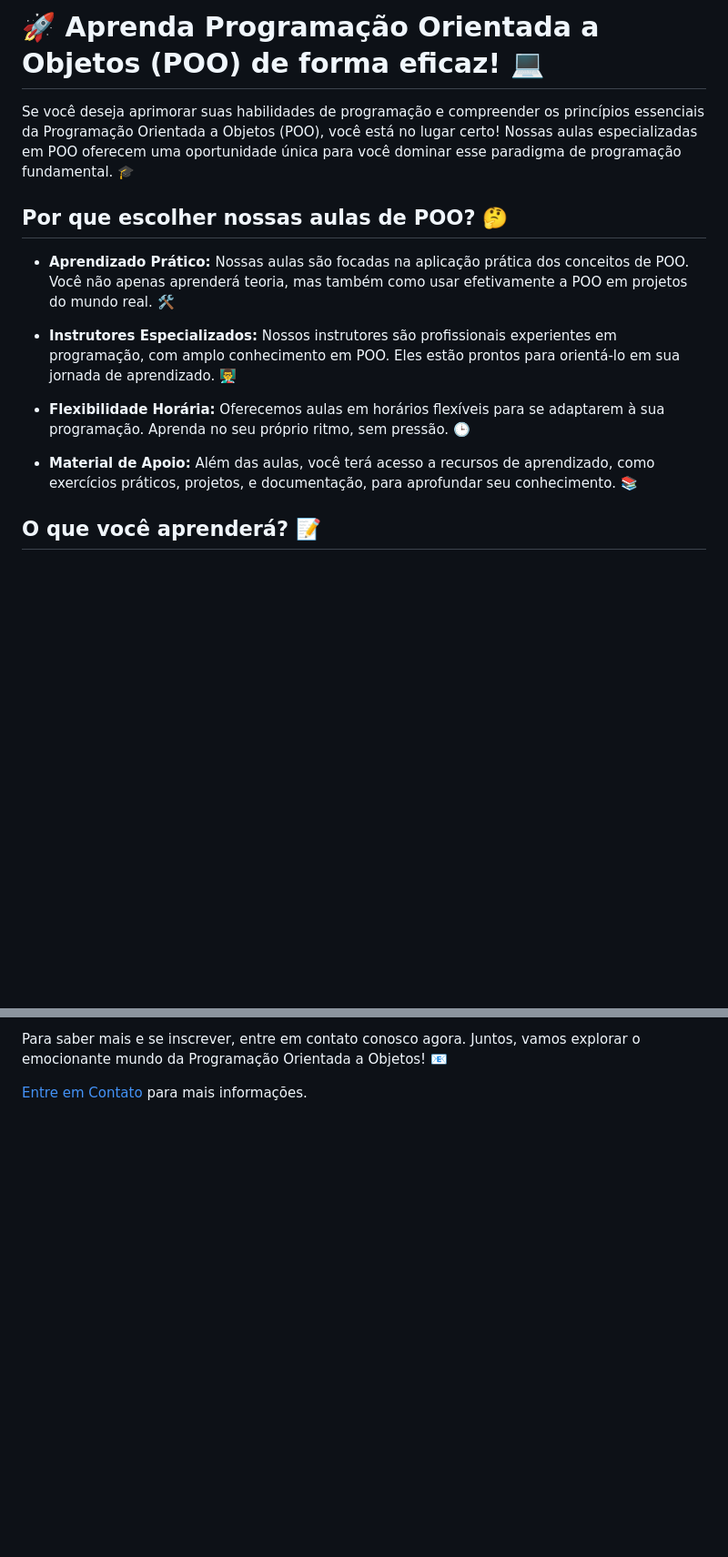
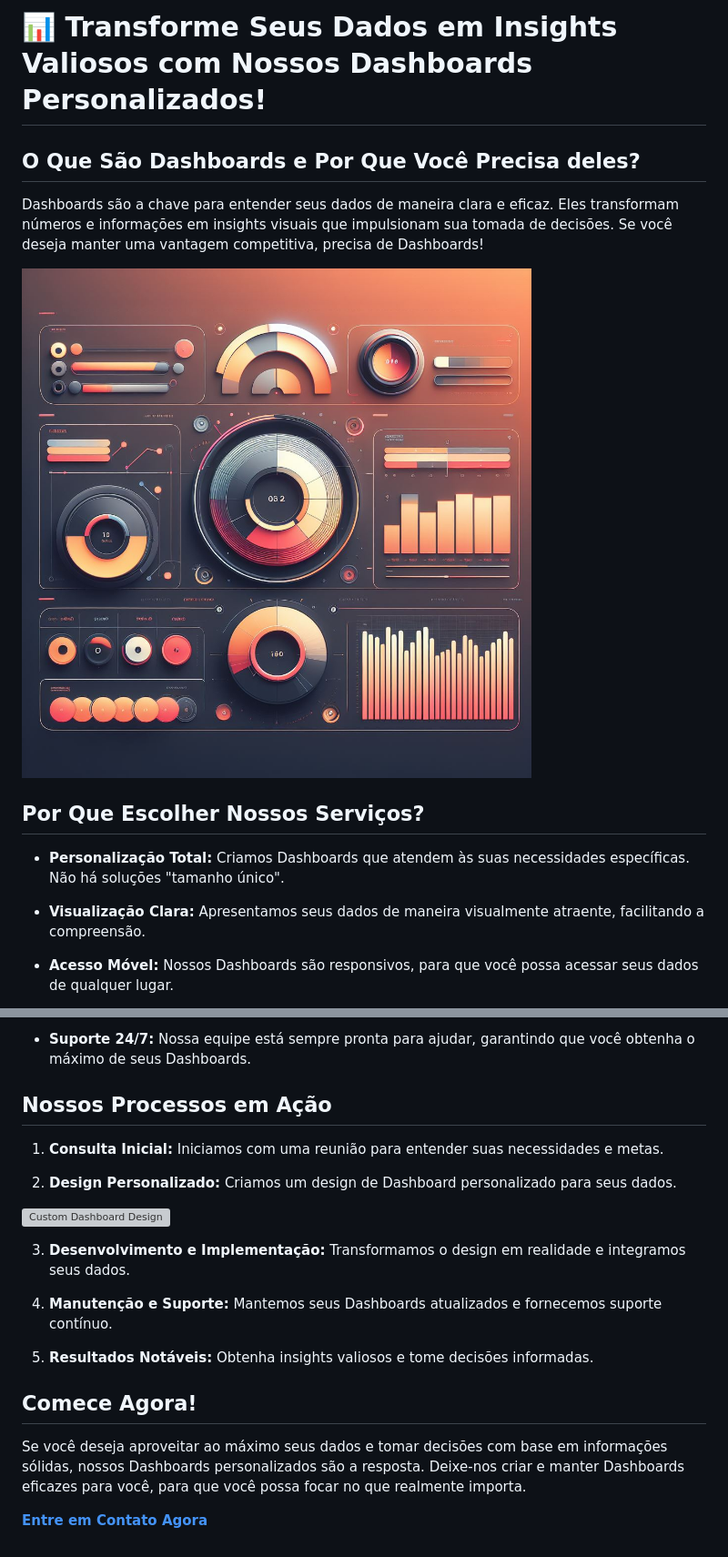
Before and after one commit to LpxsBr/eu, a Markdown page: README.md, 2 parts joined by grey strips. Shown: that part at 91% size. Rendered like a GitHub page; pictures changed too: assets/dashboard.jpg (added); blank space fills up the shorter version; grey boxes are pictures that could not be loaded.

```diff
--- a/README.md
+++ b/README.md
@@ -1,16 +1,16 @@
-# 🚀 Aprenda Programação Orientada a Objetos (POO) de forma eficaz! 💻
+# 📊 **Transforme Seus Dados em Insights Valiosos com Nossos Dashboards Personalizados!**
 
-Se você deseja aprimorar suas habilidades de programação e compreender os princípios essenciais da Programação Orientada a Objetos (POO), você está no lugar certo! Nossas aulas especializadas em POO oferecem uma oportunidade única para você dominar esse paradigma de programação fundamental. 🎓
+## **O Que São Dashboards e Por Que Você Precisa deles?**
 
-## Por que escolher nossas aulas de POO? 🤔
+Dashboards são a chave para entender seus dados de maneira clara e eficaz. Eles transformam números e informações em insights visuais que impulsionam sua tomada de decisões. Se você deseja manter uma vantagem competitiva, precisa de Dashboards!
 
-- **Aprendizado Prático:** Nossas aulas são focadas na aplicação prática dos conceitos de POO. Você não apenas aprenderá teoria, mas também como usar efetivamente a POO em projetos do mundo real. 🛠️
+![Dashboard Image](/assets/dashboard.jpg)
 
-- **Instrutores Especializados:** Nossos instrutores são profissionais experientes em programação, com amplo conhecimento em POO. Eles estão prontos para orientá-lo em sua jornada de aprendizado. 👨‍🏫
+## **Por Que Escolher Nossos Serviços?**
 
-- **Flexibilidade Horária:** Oferecemos aulas em horários flexíveis para se adaptarem à sua programação. Aprenda no seu próprio ritmo, sem pressão. 🕒
+- **Personalização Total:** Criamos Dashboards que atendem às suas necessidades específicas. Não há soluções "tamanho único".
 
-- **Material de Apoio:** Além das aulas, você terá acesso a recursos de aprendizado, como exercícios práticos, projetos, e documentação, para aprofundar seu conhecimento. 📚
+- **Visualização Clara:** Apresentamos seus dados de maneira visualmente atraente, facilitando a compreensão.
 
-## O que você aprenderá? 📝
+- **Acesso Móvel:** Nossos Dashboards são responsivos, para que você possa acessar seus dados de qualquer lugar.
 
@@ -30,4 +24,22 @@ Não importa se você é um iniciante ou deseja aprimorar suas habilidades exist
 
-Para saber mais e se inscrever, entre em contato conosco agora. Juntos, vamos explorar o emocionante mundo da Programação Orientada a Objetos! 📧
+- **Suporte 24/7:** Nossa equipe está sempre pronta para ajudar, garantindo que você obtenha o máximo de seus Dashboards.
 
-[Entre em Contato](#) para mais informações.
+## **Nossos Processos em Ação**
+
+1. **Consulta Inicial:** Iniciamos com uma reunião para entender suas necessidades e metas.
+
+2. **Design Personalizado:** Criamos um design de Dashboard personalizado para seus dados.
+
+![Custom Dashboard Design](https://exemplo.com/design-personalizado-dashboard.jpg)
+
+3. **Desenvolvimento e Implementação:** Transformamos o design em realidade e integramos seus dados.
+
+4. **Manutenção e Suporte:** Mantemos seus Dashboards atualizados e fornecemos suporte contínuo.
+
+5. **Resultados Notáveis:** Obtenha insights valiosos e tome decisões informadas.
+
+## **Comece Agora!**
+
+Se você deseja aproveitar ao máximo seus dados e tomar decisões com base em informações sólidas, nossos Dashboards personalizados são a resposta. Deixe-nos criar e manter Dashboards eficazes para você, para que você possa focar no que realmente importa.
+
+[**Entre em Contato Agora**](#)
```
Also changed, not shown: other parts of README.md (+4 -10 lines).
